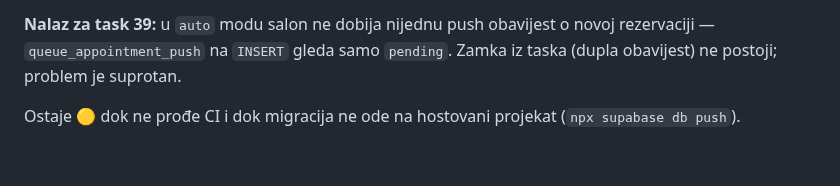
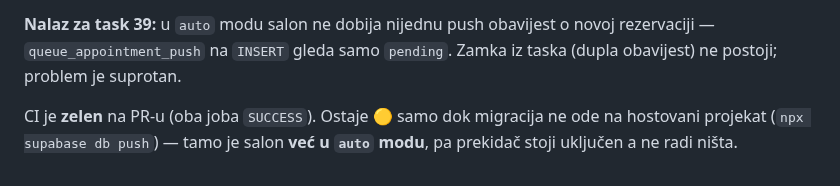
Before and after one commit to htuco/salon-booking-platform, a Markdown page: tasks/sprint-4/README.md, the part around the change. GitHub-like rendering.

```diff
--- a/tasks/sprint-4/README.md
+++ b/tasks/sprint-4/README.md
@@ -60,4 +60,6 @@ asercija** (novi `015` nosi 22), sabotaža starom verzijom funkcije obara tačno
 rezervaciji — `queue_appointment_push` na `INSERT` gleda samo `pending`. Zamka iz taska
 (dupla obavijest) ne postoji; problem je suprotan.
 
-Ostaje 🟡 dok ne prođe CI i dok migracija ne ode na hostovani projekat (`npx supabase db push`).
+CI je **zelen** na PR-u (oba joba `SUCCESS`). Ostaje 🟡 samo dok migracija ne ode na hostovani
+projekat (`npx supabase db push`) — tamo je salon **već u `auto` modu**, pa prekidač stoji uključen
+a ne radi ništa.
```
Also changed, not shown: tasks/CURRENT.md (+4 -1 lines), tasks/sprint-4/37-automatsko-potvrdjivanje.md (+7 -2 lines).
